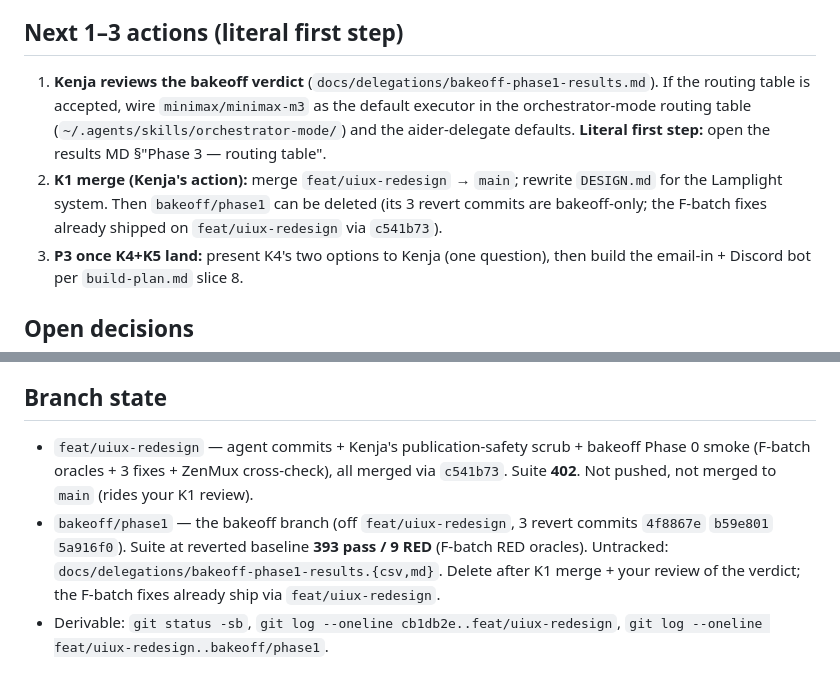
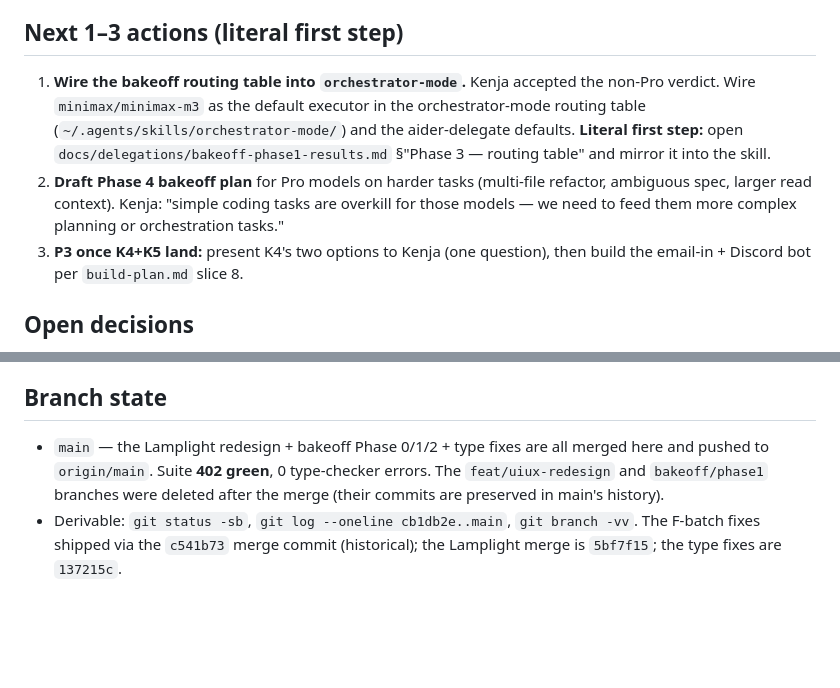
Before and after one commit to asmartin-ai/pkms, a Markdown page: NEXT.md, 2 parts joined by grey strips. Drawn GitHub-style; blank space fills up the shorter version.

Commit message:
Reconcile NEXT.md: branch state reflects main+pushed, K1 action done
PART 7 reconcile: the branch-state section said feat/uiux-redesign was
'not pushed, not merged to main' — stale after the merge + push. K1 merge
action is complete (DESIGN.md rewritten, branches deleted, origin/main
pushed). Updated next-actions to drop the K1 item and surface the Phase 4
bakeoff draft (Kenja's request: harder tasks for Pro models).

```diff
--- a/NEXT.md
+++ b/NEXT.md
@@ -38,13 +38,14 @@ Full results: `docs/delegations/bakeoff-phase1-results.{md,csv}`. Total executor
 
 ## Next 1–3 actions (literal first step)
 
-1. **Kenja reviews the bakeoff verdict** (`docs/delegations/bakeoff-phase1-results.md`). If the
-   routing table is accepted, wire `minimax/minimax-m3` as the default executor in the
+1. **Wire the bakeoff routing table into `orchestrator-mode`.** Kenja accepted the
+   non-Pro verdict. Wire `minimax/minimax-m3` as the default executor in the
    orchestrator-mode routing table (`~/.agents/skills/orchestrator-mode/`) and the
-   aider-delegate defaults. **Literal first step:** open the results MD §"Phase 3 — routing table".
-2. **K1 merge (Kenja's action):** merge `feat/uiux-redesign` → `main`; rewrite `DESIGN.md` for
-   the Lamplight system. Then `bakeoff/phase1` can be deleted (its 3 revert commits are
-   bakeoff-only; the F-batch fixes already shipped on `feat/uiux-redesign` via `c541b73`).
+   aider-delegate defaults. **Literal first step:** open `docs/delegations/bakeoff-phase1-results.md`
+   §"Phase 3 — routing table" and mirror it into the skill.
+2. **Draft Phase 4 bakeoff plan** for Pro models on harder tasks (multi-file refactor,
+   ambiguous spec, larger read context). Kenja: "simple coding tasks are overkill for those
+   models — we need to feed them more complex planning or orchestration tasks."
 3. **P3 once K4+K5 land:** present K4's two options to Kenja (one question), then build the
    email-in + Discord bot per `build-plan.md` slice 8.
 
@@ -64,12 +65,10 @@ Voice ramp · Discord resurfacing mirror · career-ops dashboard (post-P5) · pr
 
 ## Branch state
 
-- `feat/uiux-redesign` — agent commits + Kenja's publication-safety scrub + bakeoff Phase 0 smoke
-  (F-batch oracles + 3 fixes + ZenMux cross-check), all merged via `c541b73`. Suite **402**. Not
-  pushed, not merged to `main` (rides your K1 review).
-- `bakeoff/phase1` — the bakeoff branch (off `feat/uiux-redesign`, 3 revert commits `4f8867e`
-  `b59e801` `5a916f0`). Suite at reverted baseline **393 pass / 9 RED** (F-batch RED oracles).
-  Untracked: `docs/delegations/bakeoff-phase1-results.{csv,md}`. Delete after K1 merge + your
-  review of the verdict; the F-batch fixes already ship via `feat/uiux-redesign`.
-- Derivable: `git status -sb`, `git log --oneline cb1db2e..feat/uiux-redesign`,
-  `git log --oneline feat/uiux-redesign..bakeoff/phase1`.
+- `main` — the Lamplight redesign + bakeoff Phase 0/1/2 + type fixes are all
+  merged here and pushed to `origin/main`. Suite **402 green**, 0 type-checker
+  errors. The `feat/uiux-redesign` and `bakeoff/phase1` branches were deleted
+  after the merge (their commits are preserved in main's history).
+- Derivable: `git status -sb`, `git log --oneline cb1db2e..main`,
+  `git branch -vv`. The F-batch fixes shipped via the `c541b73` merge commit
+  (historical); the Lamplight merge is `5bf7f15`; the type fixes are `137215c`.
```
